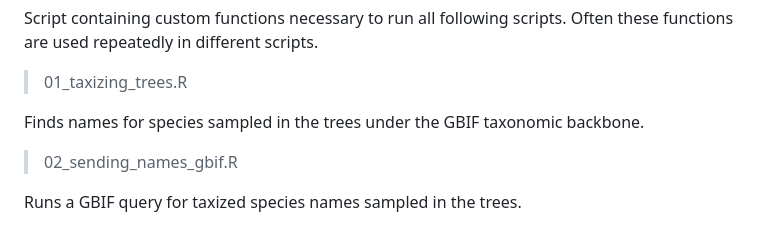
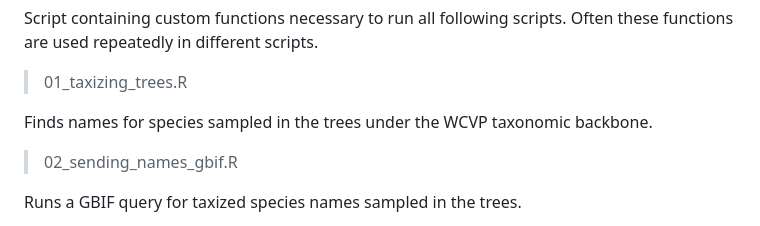
Before and after one commit to tncvasconcelos/biome_shifts, a Markdown page: README.md, the part around one of its changes. GitHub-like rendering.

```diff
--- a/README.md
+++ b/README.md
@@ -56,7 +55,7 @@ Script containing custom functions necessary to run all following scripts. Often
 
 > 01_taxizing_trees.R
 
-Finds names for species sampled in the trees under the GBIF taxonomic backbone.
+Finds names for species sampled in the trees under the WCVP taxonomic backbone.
 
 > 02_sending_names_gbif.R
 
```
Also changed, not shown: other parts of README.md (+0 -1 lines).
